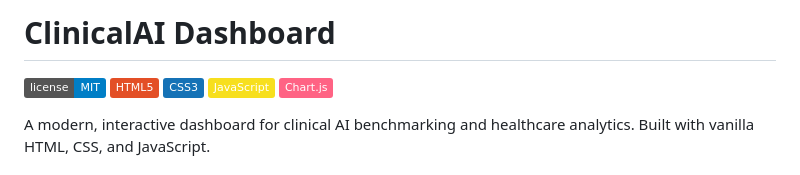
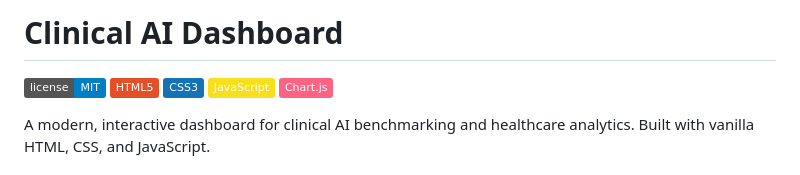
Before and after one commit to DaneshShokri94/Clinical-AI-Dashboard, a Markdown page: README.md, the part around the change. Rendered like a GitHub page; badges without logos.

```diff
--- a/README.md
+++ b/README.md
@@ -1,4 +1,4 @@
-# ClinicalAI Dashboard
+# Clinical AI Dashboard
 
 ![License](https://img.shields.io/badge/license-MIT-blue.svg)
 ![HTML5](https://img.shields.io/badge/HTML5-E34F26?logo=html5&logoColor=white)
```
